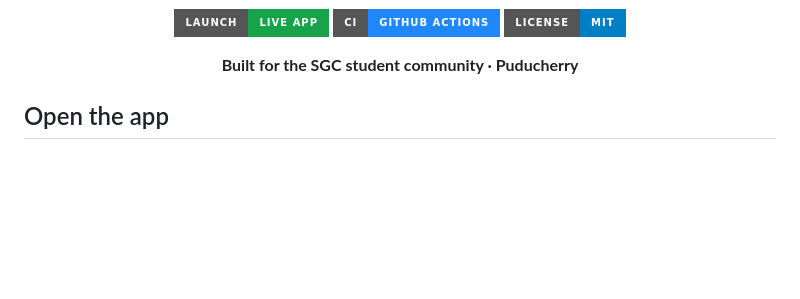
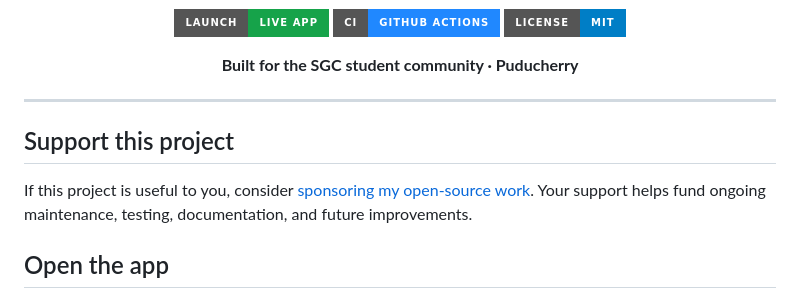
Before and after one commit to ViviBeri/gradecalc-app, a Markdown page: README.md, the part around the change. GitHub-like rendering; badges without logos; blank space fills up the shorter version.

Commit message:
Add GitHub Sponsors call to action

```diff
--- a/README.md
+++ b/README.md
@@ -15,6 +15,13 @@ A mobile-friendly, installable Progressive Web App for students to calculate sem
 <p align="center">
   <strong>Built for the SGC student community · Puducherry</strong>
 </p>
+
+---
+
+## Support this project
+
+If this project is useful to you, consider [sponsoring my open-source work](https://github.com/sponsors/ViviBeri). Your support helps fund ongoing maintenance, testing, documentation, and future improvements.
+
 
 ## Open the app
 
```
